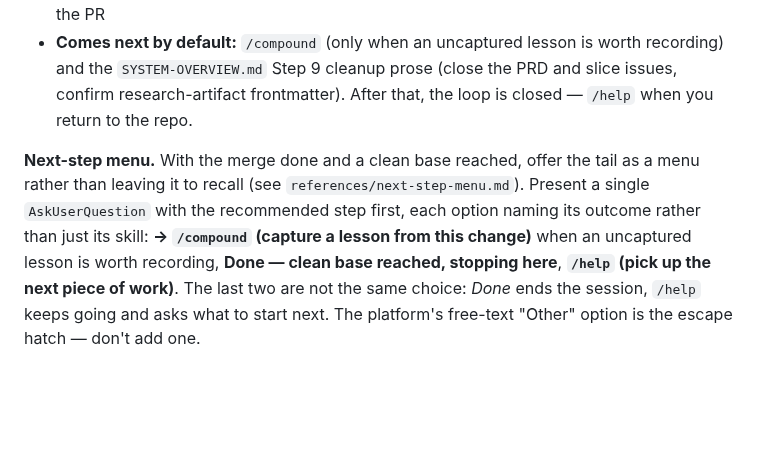
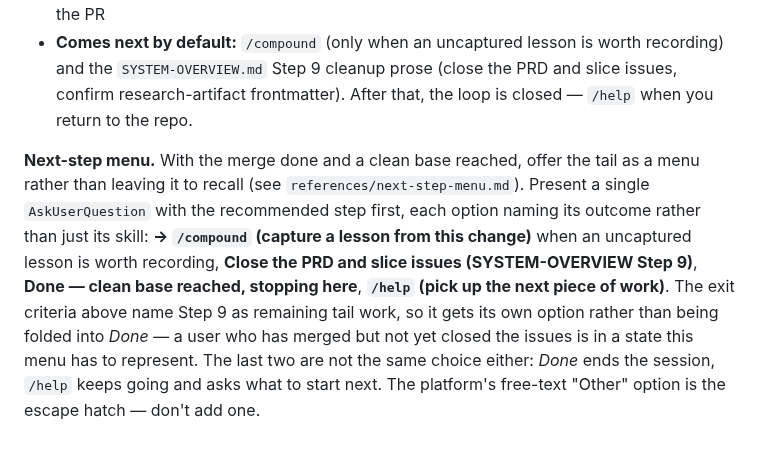
Before and after one commit to chrislacey89/skills, a Markdown page: closeout/SKILL.md, the part around the change. Drawn GitHub-style; blank space fills up the shorter version.

```diff
--- a/closeout/SKILL.md
+++ b/closeout/SKILL.md
@@ -260,4 +260,4 @@ A run of `/closeout` is not complete until:
 - **May invoke:** `/compound` when a durable lesson emerged and was not already captured on the PR
 - **Comes next by default:** `/compound` (only when an uncaptured lesson is worth recording) and the `SYSTEM-OVERVIEW.md` Step 9 cleanup prose (close the PRD and slice issues, confirm research-artifact frontmatter). After that, the loop is closed — `/help` when you return to the repo.
 
-**Next-step menu.** With the merge done and a clean base reached, offer the tail as a menu rather than leaving it to recall (see `references/next-step-menu.md`). Present a single `AskUserQuestion` with the recommended step first, each option naming its outcome rather than just its skill: **→ `/compound` (capture a lesson from this change)** when an uncaptured lesson is worth recording, **Done — clean base reached, stopping here**, **`/help` (pick up the next piece of work)**. The last two are not the same choice: *Done* ends the session, `/help` keeps going and asks what to start next. The platform's free-text "Other" option is the escape hatch — don't add one.
+**Next-step menu.** With the merge done and a clean base reached, offer the tail as a menu rather than leaving it to recall (see `references/next-step-menu.md`). Present a single `AskUserQuestion` with the recommended step first, each option naming its outcome rather than just its skill: **→ `/compound` (capture a lesson from this change)** when an uncaptured lesson is worth recording, **Close the PRD and slice issues (SYSTEM-OVERVIEW Step 9)**, **Done — clean base reached, stopping here**, **`/help` (pick up the next piece of work)**. The exit criteria above name Step 9 as remaining tail work, so it gets its own option rather than being folded into *Done* — a user who has merged but not yet closed the issues is in a state this menu has to represent. The last two are not the same choice either: *Done* ends the session, `/help` keeps going and asks what to start next. The platform's free-text "Other" option is the escape hatch — don't add one.
```
Also changed, not shown: pre-merge/SKILL.md (+1 -1 lines).
